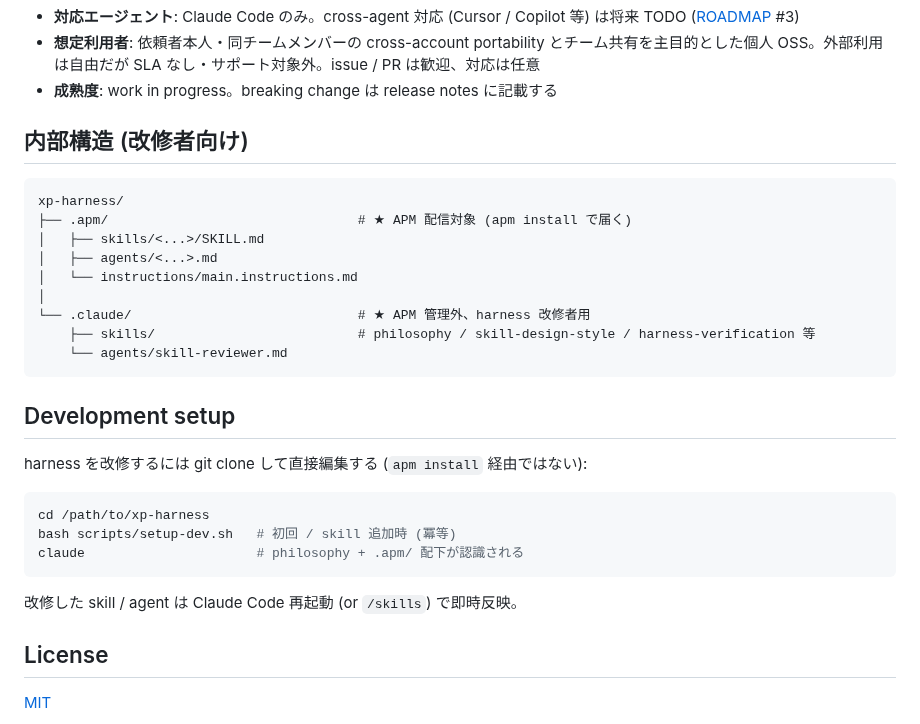
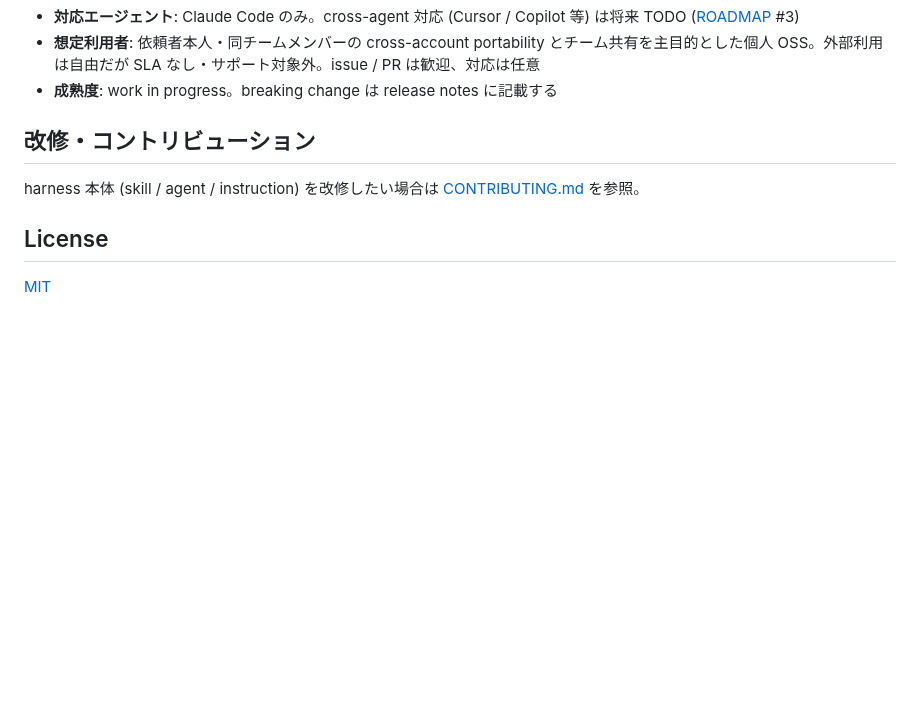
Before and after one commit to sei-newbear/xp-harness, a Markdown page: README.md, the part around the change. Rendered like a GitHub page; blank space fills up the shorter version.

````diff
--- a/README.md
+++ b/README.md
@@ -138,31 +138,9 @@ rm -rf .claude/skills/<deprecated-skill-name>/
 - **想定利用者**: 依頼者本人・同チームメンバーの cross-account portability とチーム共有を主目的とした個人 OSS。外部利用は自由だが SLA なし・サポート対象外。issue / PR は歓迎、対応は任意
 - **成熟度**: work in progress。breaking change は release notes に記載する
 
-## 内部構造 (改修者向け)
+## 改修・コントリビューション
 
-```
-xp-harness/
-├── .apm/                                # ★ APM 配信対象 (apm install で届く)
-│   ├── skills/<...>/SKILL.md
-│   ├── agents/<...>.md
-│   └── instructions/main.instructions.md
-│
-└── .claude/                             # ★ APM 管理外、harness 改修者用
-    ├── skills/                          # philosophy / skill-design-style / harness-verification 等
-    └── agents/skill-reviewer.md
-```
-
-## Development setup
-
-harness を改修するには git clone して直接編集する (`apm install` 経由ではない):
-
-```bash
-cd /path/to/xp-harness
-bash scripts/setup-dev.sh   # 初回 / skill 追加時 (冪等)
-claude                      # philosophy + .apm/ 配下が認識される
-```
-
-改修した skill / agent は Claude Code 再起動 (or `/skills`) で即時反映。
+harness 本体 (skill / agent / instruction) を改修したい場合は [CONTRIBUTING.md](./CONTRIBUTING.md) を参照。
 
 ## License
 
````
Also changed, not shown: CONTRIBUTING.md (added, +52 -0 lines).
